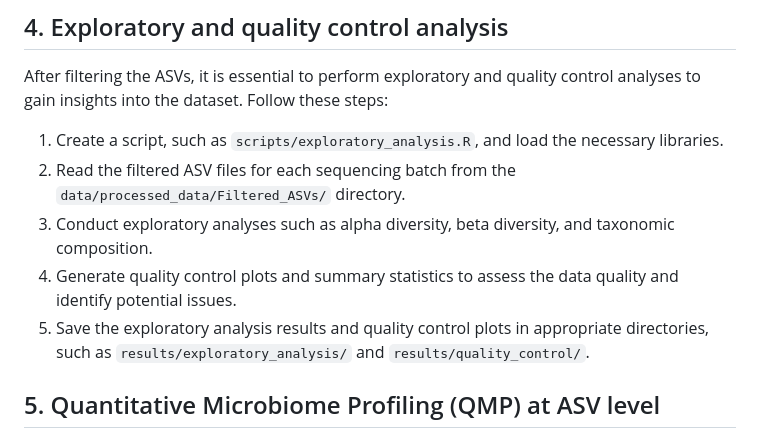
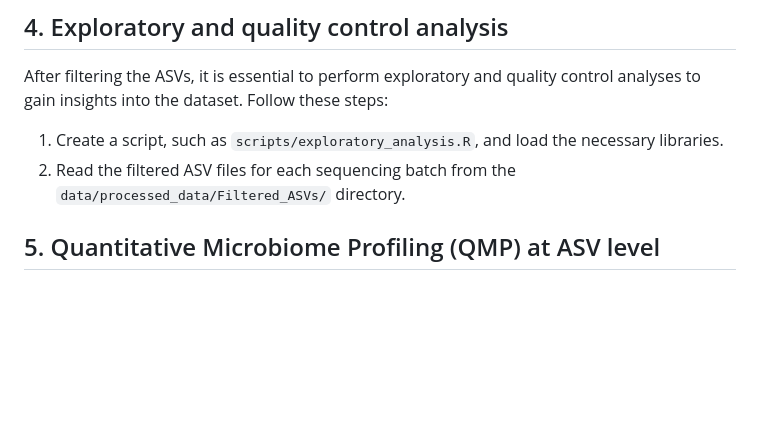
Before and after one commit to raeslab/QMP-Microbiome-CRC-confounders, a Markdown page: README.md, the part around the change. Rendered like a GitHub page; blank space fills up the shorter version.

```diff
--- a/README.md
+++ b/README.md
@@ -33,9 +33,7 @@ After filtering the ASVs, it is essential to perform exploratory and quality con
 
 1. Create a script, such as `scripts/exploratory_analysis.R`, and load the necessary libraries.
 2. Read the filtered ASV files for each sequencing batch from the `data/processed_data/Filtered_ASVs/` directory.
-3. Conduct exploratory analyses such as alpha diversity, beta diversity, and taxonomic composition.
-4. Generate quality control plots and summary statistics to assess the data quality and identify potential issues.
-5. Save the exploratory analysis results and quality control plots in appropriate directories, such as `results/exploratory_analysis/` and `results/quality_control/`.
+
 
 ## 5. Quantitative Microbiome Profiling (QMP) at ASV level
 
```
